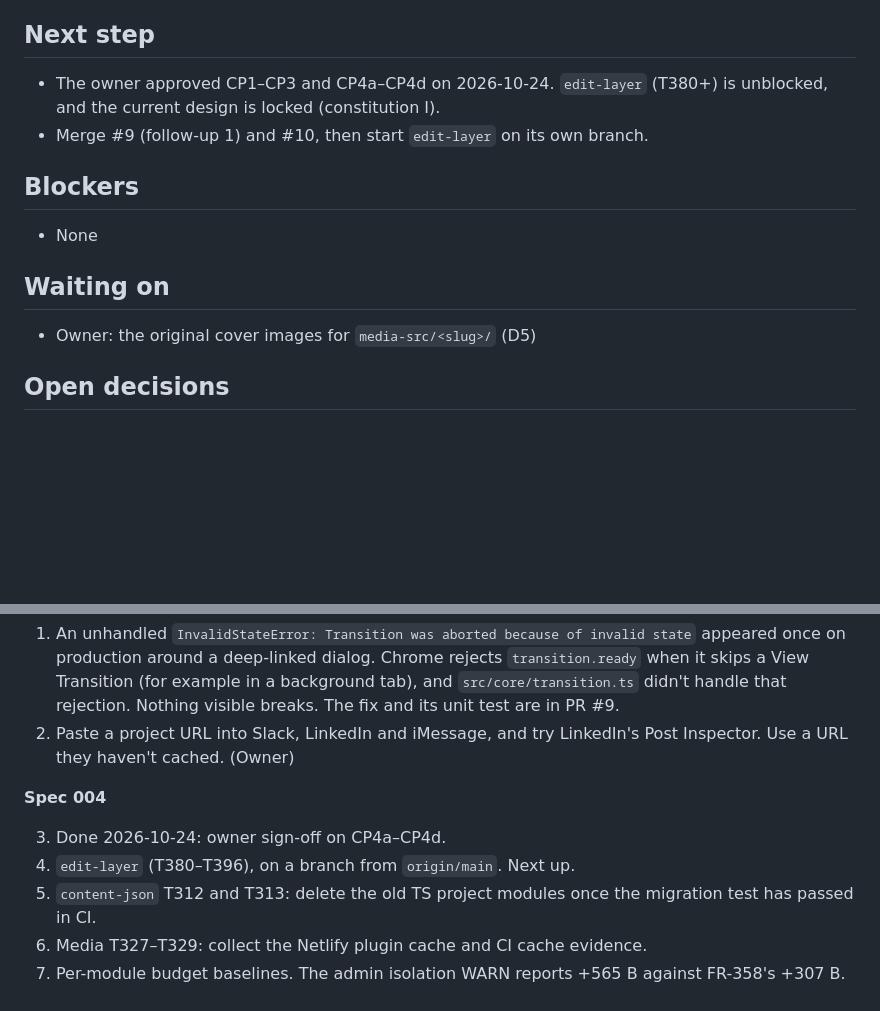
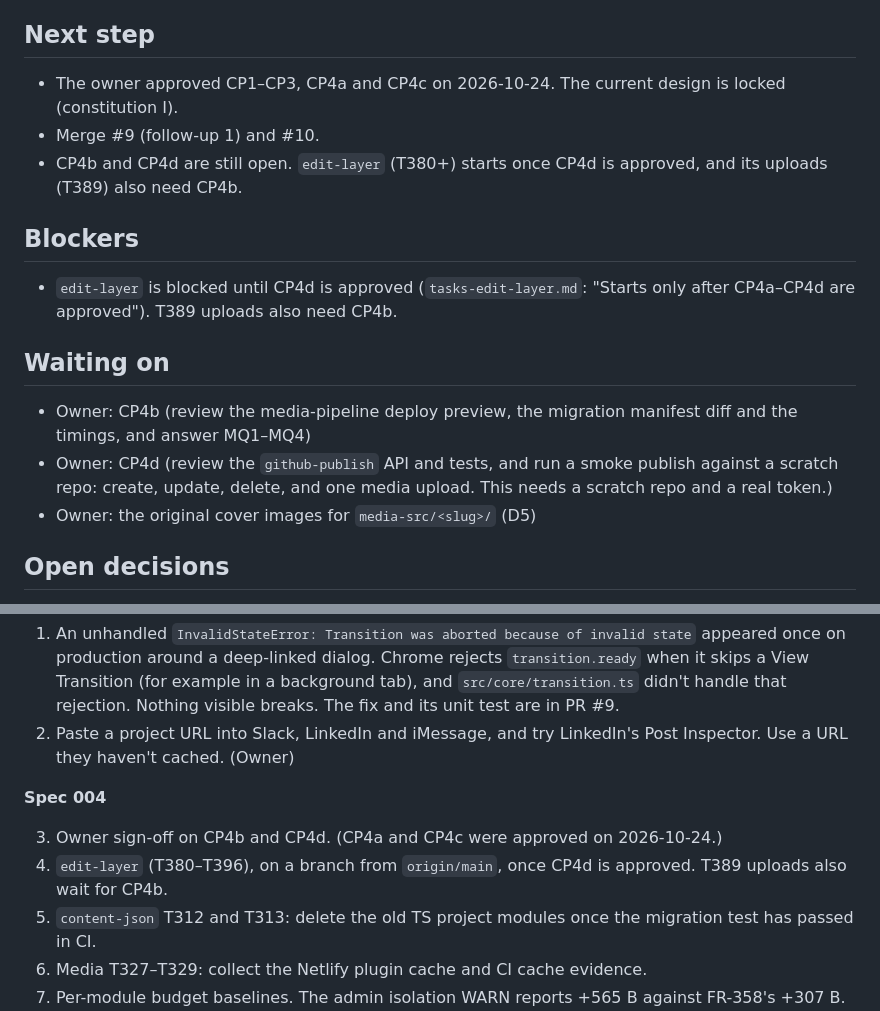
Before and after one commit to ericthayer/ethayer-design-timeline, a Markdown page: STATUS.md, 2 parts joined by grey strips. Drawn GitHub-style; blank space fills up the shorter version.

Commit message:
docs(004): CP4b and CP4d are not approved yet
The earlier commit marked all of CP4a-CP4d approved, but only CP4a
and CP4c are. Restore CP4b and CP4d to open, and record in STATUS.md
that edit-layer stays blocked on CP4d, and T389 uploads on CP4b.

Co-Authored-By: Claude Opus 5.5 <noreply@anthropic.com>

```diff
--- a/STATUS.md
+++ b/STATUS.md
@@ -13,15 +13,18 @@ updatedBy: claude
 
 ## Next step
 
-- The owner approved CP1–CP3 and CP4a–CP4d on 2026-10-24. `edit-layer` (T380+) is unblocked, and the current design is locked (constitution I).
-- Merge #9 (follow-up 1) and #10, then start `edit-layer` on its own branch.
+- The owner approved CP1–CP3, CP4a and CP4c on 2026-10-24. The current design is locked (constitution I).
+- Merge #9 (follow-up 1) and #10.
+- CP4b and CP4d are still open. `edit-layer` (T380+) starts once CP4d is approved, and its uploads (T389) also need CP4b.
 
 ## Blockers
 
-- None
+- `edit-layer` is blocked until CP4d is approved (`tasks-edit-layer.md`: "Starts only after CP4a–CP4d are approved"). T389 uploads also need CP4b.
 
 ## Waiting on
 
+- Owner: CP4b (review the media-pipeline deploy preview, the migration manifest diff and the timings, and answer MQ1–MQ4)
+- Owner: CP4d (review the `github-publish` API and tests, and run a smoke publish against a scratch repo: create, update, delete, and one media upload. This needs a scratch repo and a real token.)
 - Owner: the original cover images for `media-src/<slug>/` (D5)
 
 ## Open decisions
@@ -43,8 +46,8 @@ Done 2026-10-24: the PR #5 smoke test on production. (1) `/work/dmns` has its ow
 
 **Spec 004**
 
-3. Done 2026-10-24: owner sign-off on CP4a–CP4d.
-4. `edit-layer` (T380–T396), on a branch from `origin/main`. Next up.
+3. Owner sign-off on CP4b and CP4d. (CP4a and CP4c were approved on 2026-10-24.)
+4. `edit-layer` (T380–T396), on a branch from `origin/main`, once CP4d is approved. T389 uploads also wait for CP4b.
 5. `content-json` T312 and T313: delete the old TS project modules once the migration test has passed in CI.
 6. Media T327–T329: collect the Netlify plugin cache and CI cache evidence.
 7. Per-module budget baselines. The admin isolation WARN reports +565 B against FR-358's +307 B.
```
Also changed, not shown: specs/004-admin-editing/tasks-github-publish.md (+1 -1 lines), specs/004-admin-editing/tasks-media-pipeline.md (+1 -1 lines).
